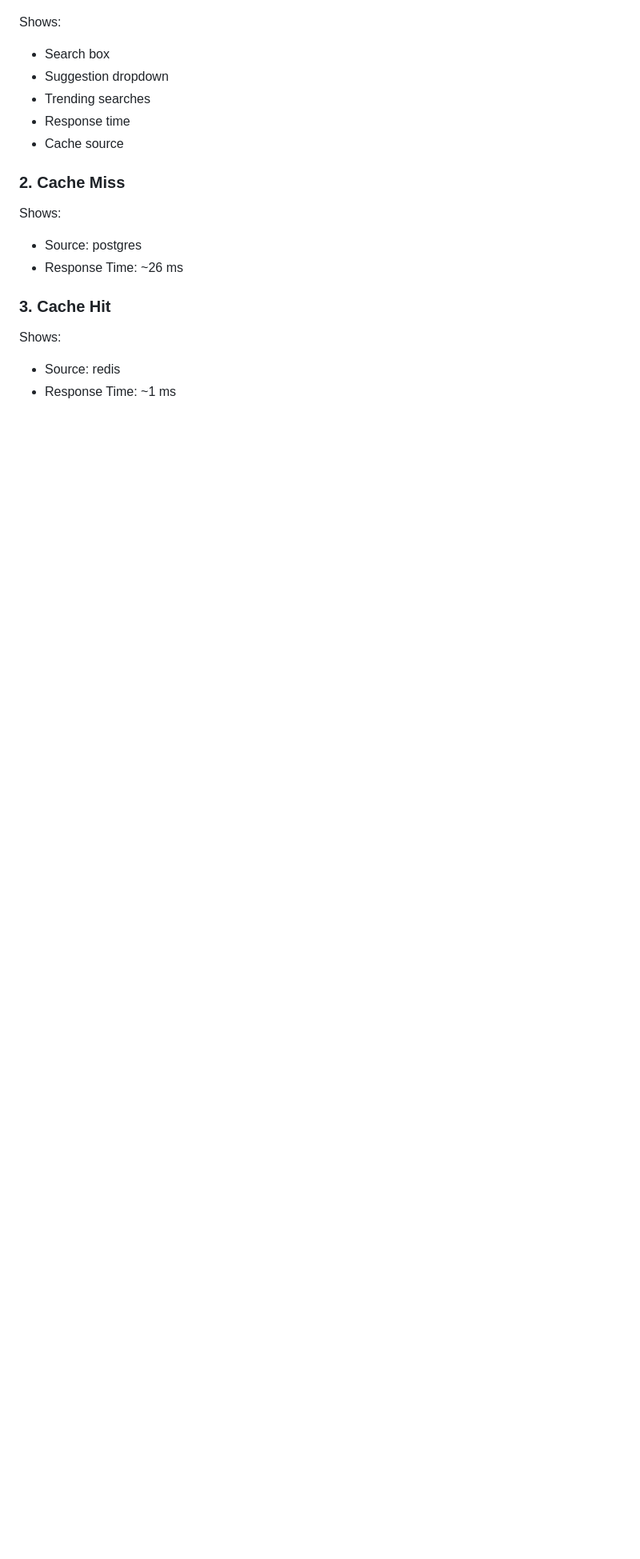
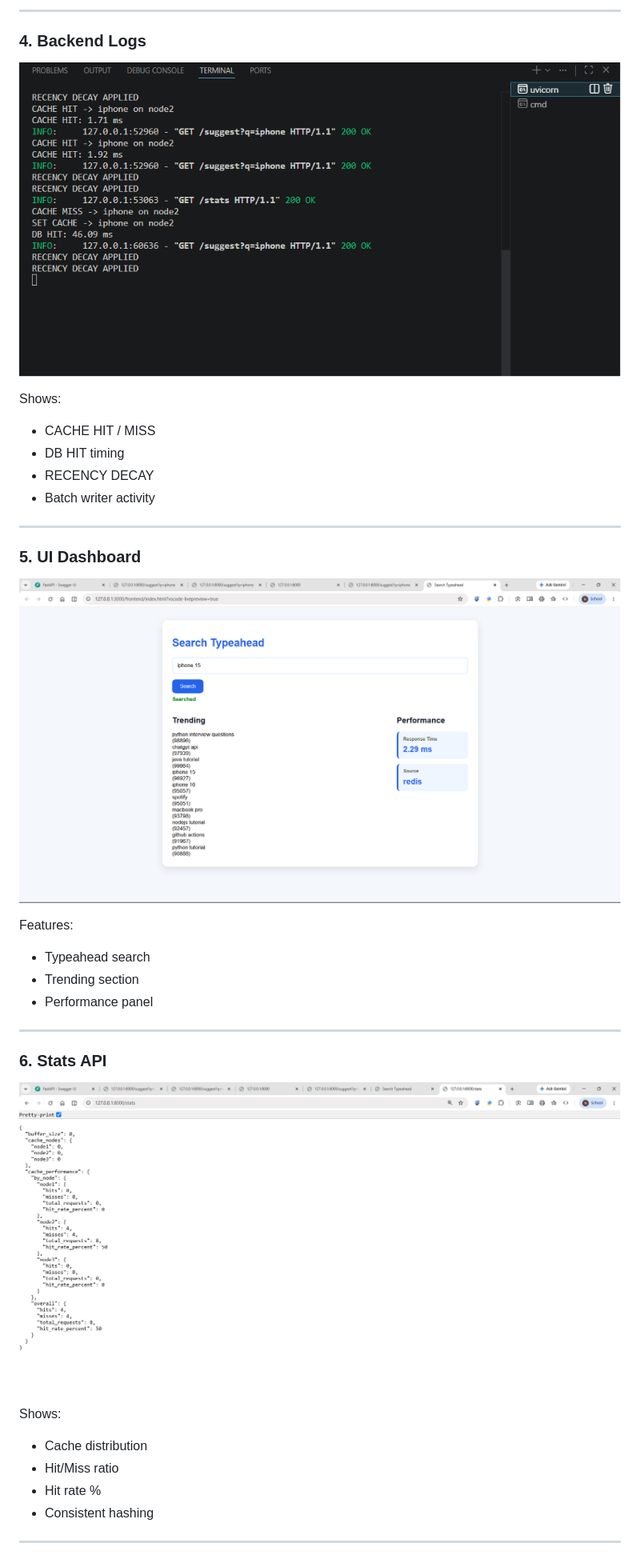
Before and after one commit to Nirbhay-kr24/Search-Typeahead, a Markdown page: README.md, the part around the change printed below. Shown: that part at 80% size. Drawn GitHub-style; pictures changed too: screenshots/logs.png (added), screenshots/stats.png (added), screenshots/ui.png (added); blank space fills up the shorter version.

Commit message:
Improve cache metrics, README, and add screenshots

```diff
--- a/README.md
+++ b/README.md
@@ -298,17 +327,34 @@ or run using VS Code Live Server.
+---
+
+### 4. Backend Logs
+![Logs](screenshots/logs.png)
+
 Shows:
-- Search box
-- Suggestion dropdown
-- Trending searches
-- Response time
-- Cache source
+- CACHE HIT / MISS
+- DB HIT timing
+- RECENCY DECAY
+- Batch writer activity
 
-### 2. Cache Miss
+---
+
+### 5. UI Dashboard
+![UI](screenshots/ui.png)
+
+Features:
+- Typeahead search
+- Trending section
+- Performance panel
+
+---
+
+### 6. Stats API
+![Stats](screenshots/stats.png)
+
 Shows:
-- Source: postgres
-- Response Time: ~26 ms
+- Cache distribution
+- Hit/Miss ratio
+- Hit rate %
+- Consistent hashing
 
-### 3. Cache Hit
-Shows:
-- Source: redis
-- Response Time: ~1 ms
+---
 
```
Also changed, not shown: other parts of README.md (+36 -11 lines), screenshots/cache-miss.png (added), screenshots/swagger.png (added), screenshots/typeahead.png (added), 2 other files.
